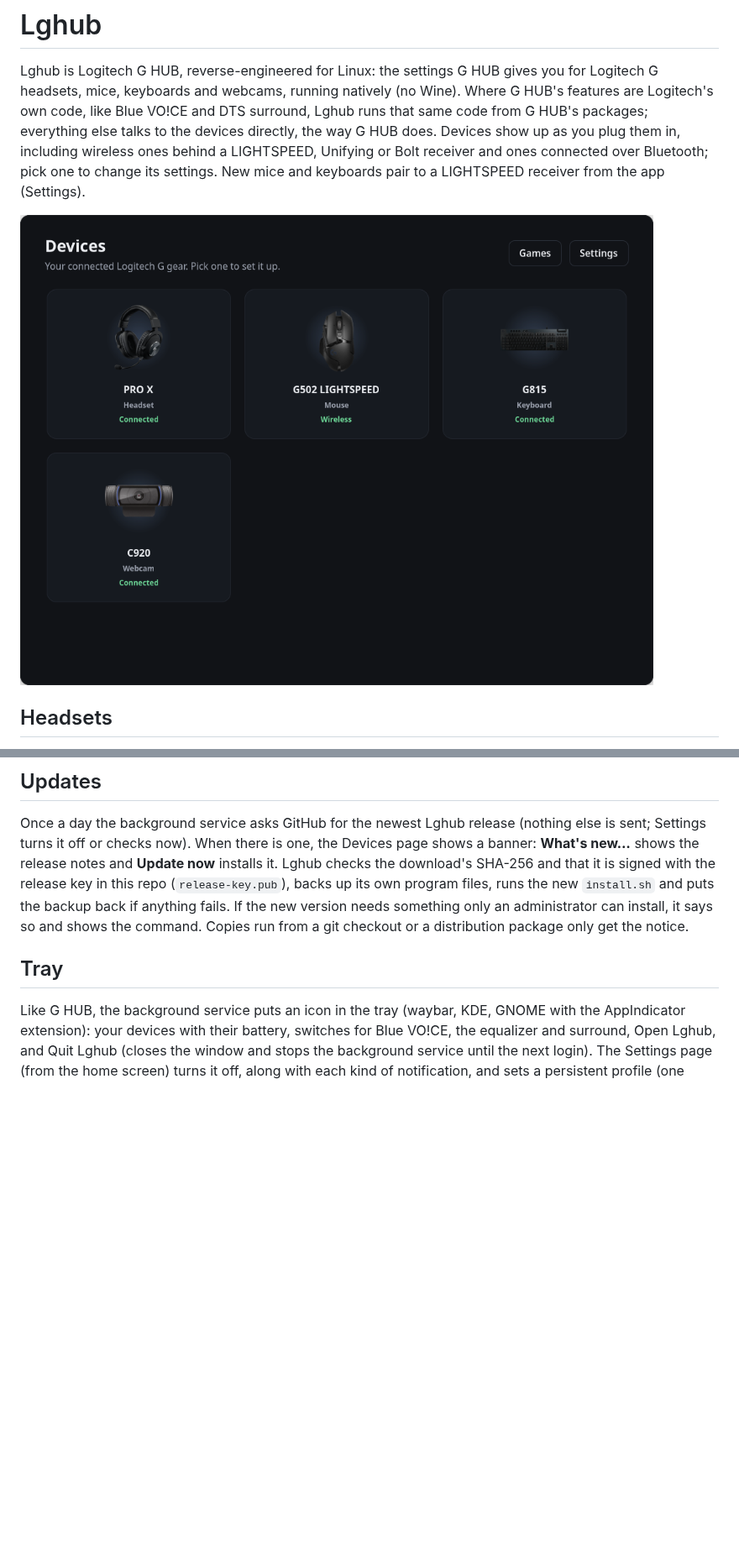
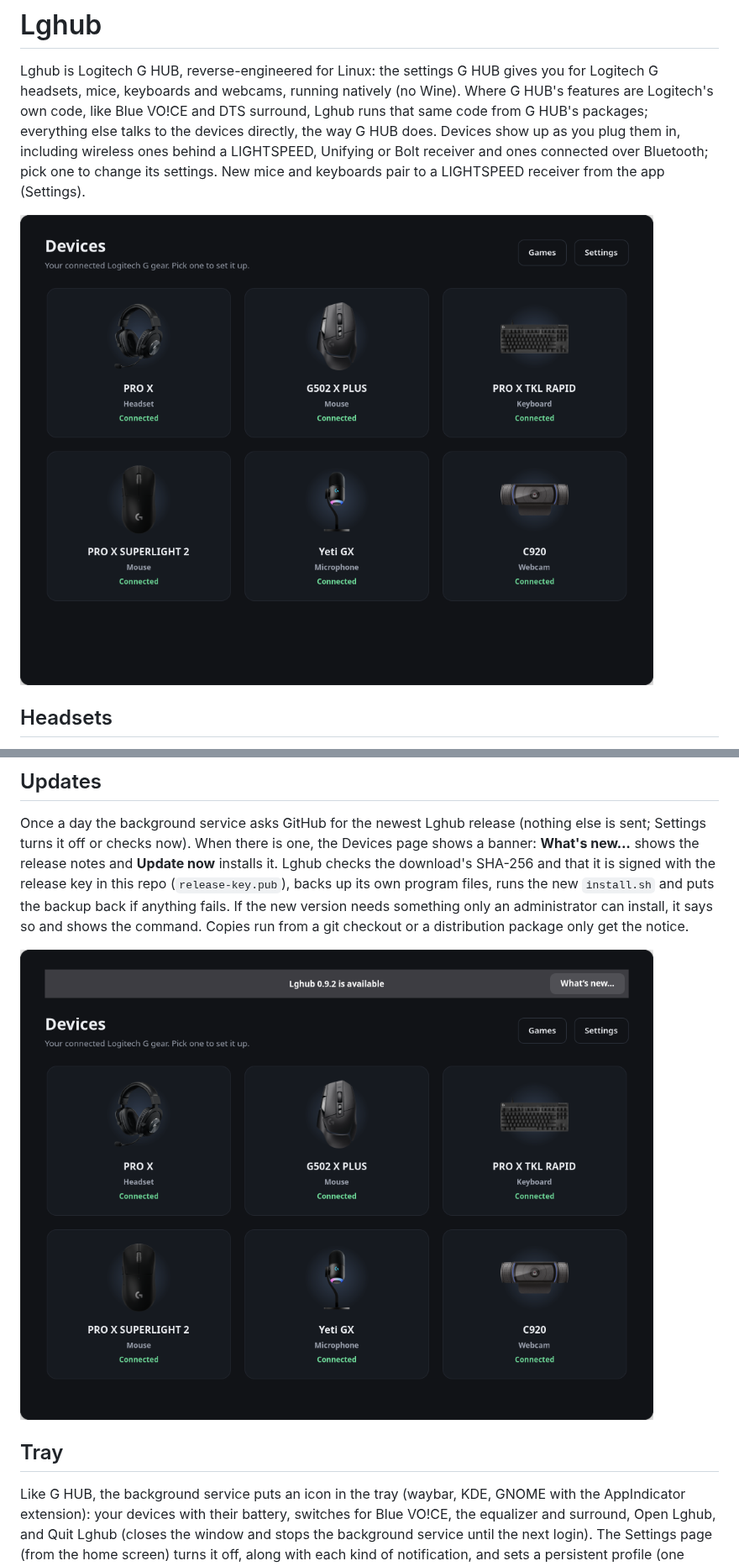
Before and after one commit to HolyJoey/Lghub, a Markdown page: README.md, 2 parts joined by grey strips. Shown at 84% size. GitHub-like rendering; pictures changed too: docs/screenshots/home.png, docs/screenshots/update.png (added); blank space fills up the shorter version.

```diff
--- a/README.md
+++ b/README.md
@@ -180,6 +180,8 @@ backs up its own program files, runs the new `install.sh` and puts the backup ba
 fails. If the new version needs something only an administrator can install, it says so and
 shows the command. Copies run from a git checkout or a distribution package only get the notice.
 
+![Update banner](docs/screenshots/update.png)
+
 ## Tray
 
 Like G HUB, the background service puts an icon in the tray (waybar, KDE, GNOME with the
```
Also changed, not shown: TODO.md (+5 -5 lines), 2 other files.
